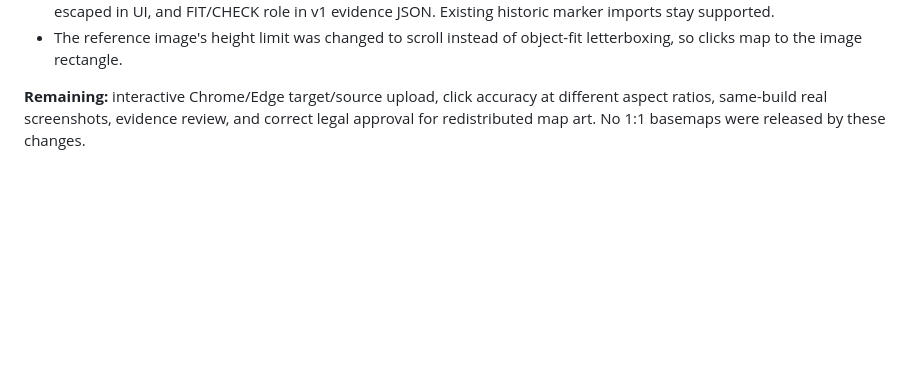
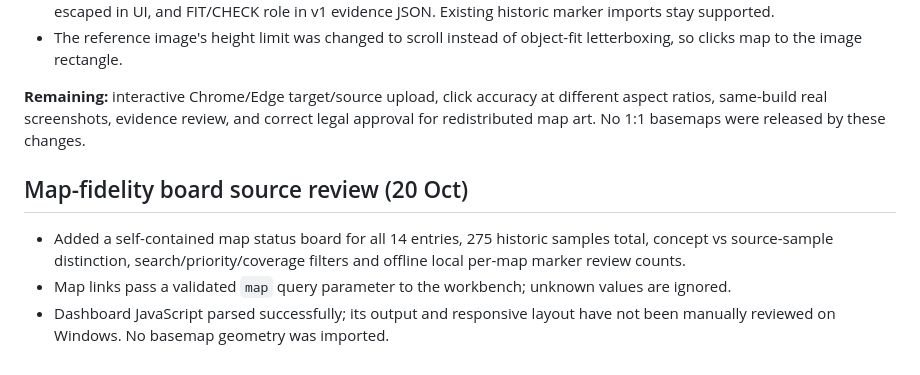
Before and after one commit to arch-drake/ActiveMatterGuide, a Markdown page: docs/MAP_WORKBENCH_QA.md, the part around the change. Rendered like a GitHub page; blank space fills up the shorter version.

Commit message:
docs(map): link fidelity board and extend offline source checks in docs/MAP_WORKBENCH_QA.md

```diff
--- a/docs/MAP_WORKBENCH_QA.md
+++ b/docs/MAP_WORKBENCH_QA.md
@@ -35,3 +35,8 @@ Official patch source for extraction changes: https://activematter.game/en/news/
 - The reference image's height limit was changed to scroll instead of object-fit letterboxing, so clicks map to the image rectangle.
 
 **Remaining:** interactive Chrome/Edge target/source upload, click accuracy at different aspect ratios, same-build real screenshots, evidence review, and correct legal approval for redistributed map art. No 1:1 basemaps were released by these changes.
+
+## Map-fidelity board source review (20 Oct)
+- Added a self-contained map status board for all 14 entries, 275 historic samples total, concept vs source-sample distinction, search/priority/coverage filters and offline local per-map marker review counts.
+- Map links pass a validated `map` query parameter to the workbench; unknown values are ignored.
+- Dashboard JavaScript parsed successfully; its output and responsive layout have not been manually reviewed on Windows. No basemap geometry was imported.
```
